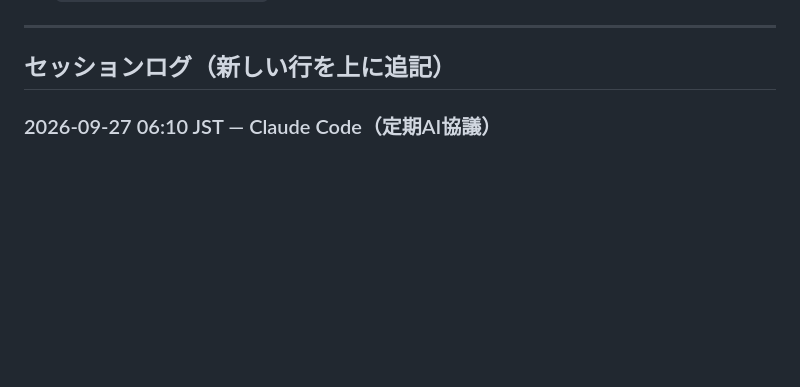
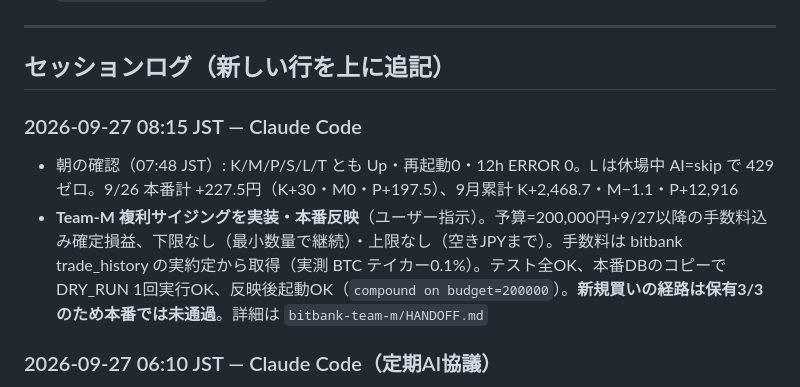
Before and after one commit to ozakiyo/tradepulse, a Markdown page: HANDOFF.md, the part around one of its changes. GitHub-like rendering; blank space fills up the shorter version.

Commit message:
HANDOFF: 9/27 朝の確認・Team-M複利サイジング

```diff
--- a/HANDOFF.md
+++ b/HANDOFF.md
@@ -210,6 +210,10 @@ Kの当月累計はMETA値とDB直接集計値で+20円程度の差異が続い
 ---
 
 ## セッションログ（新しい行を上に追記）
+
+### 2026-09-27 08:15 JST — Claude Code
+- 朝の確認（07:48 JST）: K/M/P/S/L/T とも Up・再起動0・12h ERROR 0。L は休場中 AI=skip で 429 ゼロ。9/26 本番計 +227.5円（K+30・M0・P+197.5）、9月累計 K+2,468.7・M−1.1・P+12,916
+- **Team-M 複利サイジングを実装・本番反映**（ユーザー指示）。予算=200,000円+9/27以降の手数料込み確定損益、下限なし（最小数量で継続）・上限なし（空きJPYまで）。手数料は bitbank trade_history の実約定から取得（実測 BTC テイカー0.1%）。テスト全OK、本番DBのコピーで DRY_RUN 1回実行OK、反映後起動OK（`compound on budget=200000`）。**新規買いの経路は保有3/3のため本番では未通過**。詳細は `bitbank-team-m/HANDOFF.md`
 
 ### 2026-09-27 06:10 JST — Claude Code（定期AI協議）
 - team=M type=exit refId=eth_jpy decision=rejected rationale=含み益+9.02%(¥3.5)でaction/position.state整合は矛盾なし。過去3回(9/21・9/24・9/26)のeth_jpy却下と異なり今回はreasonJaが「fading」と正しく述べ実データと矛盾しないが、alignment=neutral・ADX15.4・quality=low・hint=wait_scratchで決定的な利確シグナルではなく政策的な機械的利確に留まる。金額極小でhard_sl(15.6%余裕)保護継続でも損失リスク限定的。3者合意に至らず却下 cursor=提案から2.5時間経過、energyはalignment=neutral・逆行fading・hint=wait_scratchで利確根拠と食い違い、ADX15.4/quality=lowも弱く確信度不足のため保留(neutral)
```
Also changed, not shown: other parts of HANDOFF.md (+1 -1 lines).
